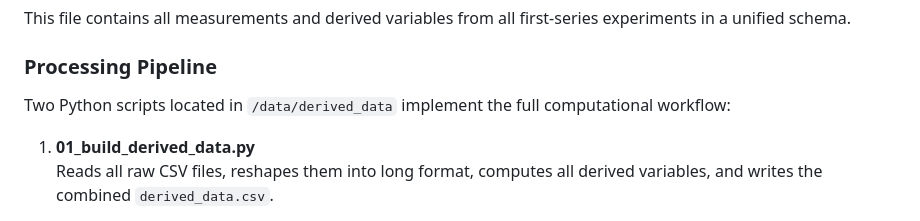
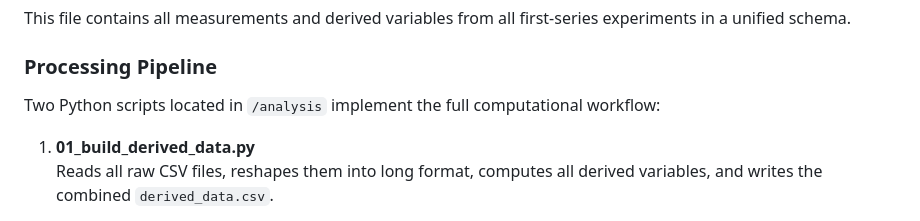
Before and after one commit to Global-Health-Engineering/mushroom-substrate-mixer-and-portioner, a Markdown page: data/metadata/README.md, the part around the change. Drawn GitHub-style.

```diff
--- a/data/metadata/README.md
+++ b/data/metadata/README.md
@@ -106,7 +106,7 @@ All derived variables (e.g., water content, standard deviations, deviations from
 This file contains all measurements and derived variables from all first‑series experiments in a unified schema.
 
 ### Processing Pipeline
-Two Python scripts located in `/data/derived_data` implement the full computational workflow:
+Two Python scripts located in `/analysis` implement the full computational workflow:
 
 1. **01_build_derived_data.py**
    Reads all raw CSV files, reshapes them into long format, computes all derived variables, and writes the combined `derived_data.csv`.
```
